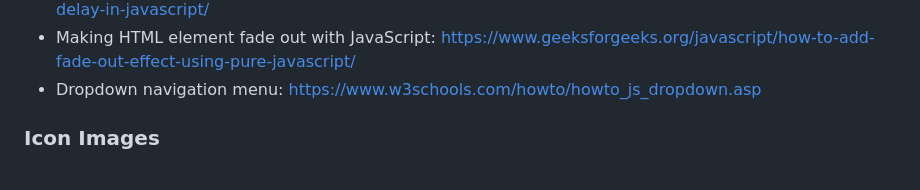
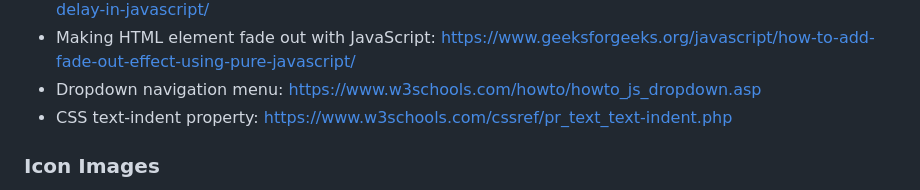
Before and after one commit to lana-bu/RiskRefinementAssistant_TinyTool, a Markdown page: README.md, the part around the change. GitHub-like rendering.

```diff
--- a/README.md
+++ b/README.md
@@ -26,6 +26,7 @@ This web application is a risk refinement assistant. It will take the condition(
 - How to set a time delay with JavaScript: https://www.geeksforgeeks.org/javascript/how-to-set-time-delay-in-javascript/
 - Making HTML element fade out with JavaScript: https://www.geeksforgeeks.org/javascript/how-to-add-fade-out-effect-using-pure-javascript/
 - Dropdown navigation menu: https://www.w3schools.com/howto/howto_js_dropdown.asp
+- CSS text-indent property: https://www.w3schools.com/cssref/pr_text_text-indent.php
 ### Icon Images
 - Copy icon: https://fonts.google.com/icons?selected=Material+Symbols+Outlined:content_copy:FILL@0;wght@400;GRAD@0;opsz@24&icon.size=24&icon.color=%23e3e3e3
 - Edit icon: https://fonts.google.com/icons?selected=Material+Symbols+Outlined:edit:FILL@0;wght@400;GRAD@0;opsz@24&icon.size=24&icon.color=%23e3e3e3
```
